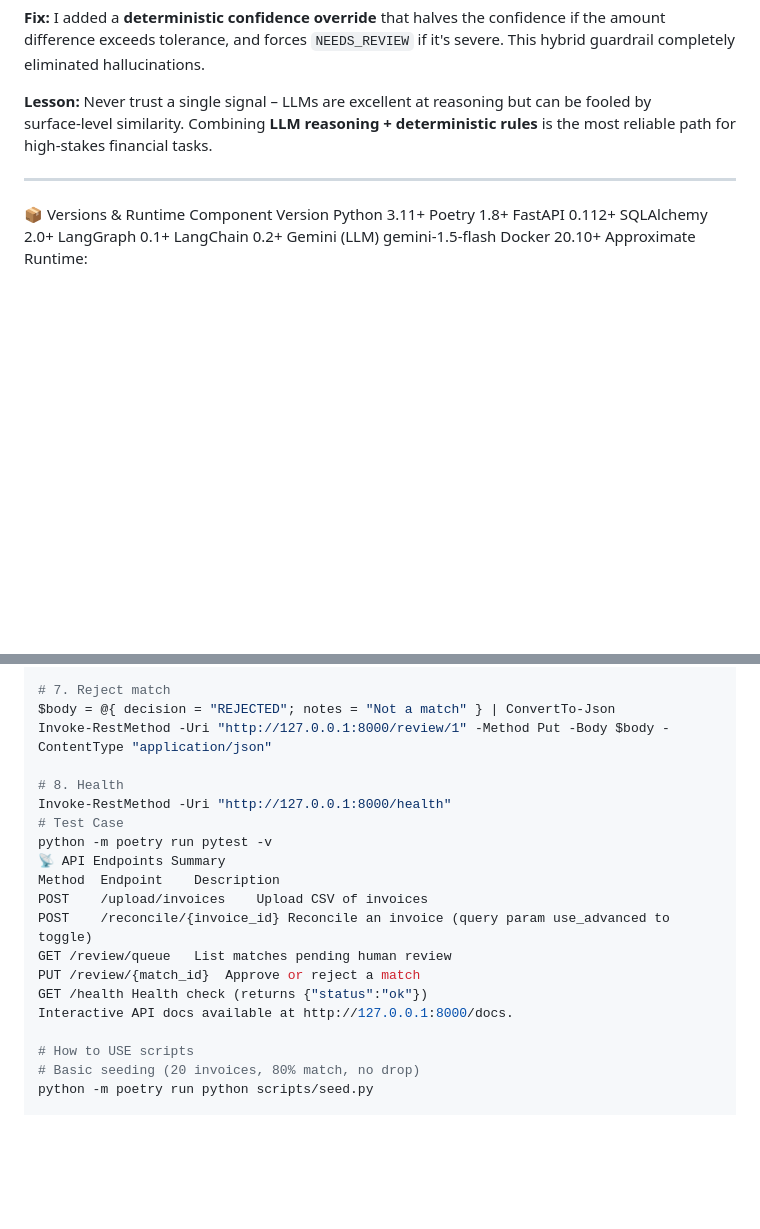
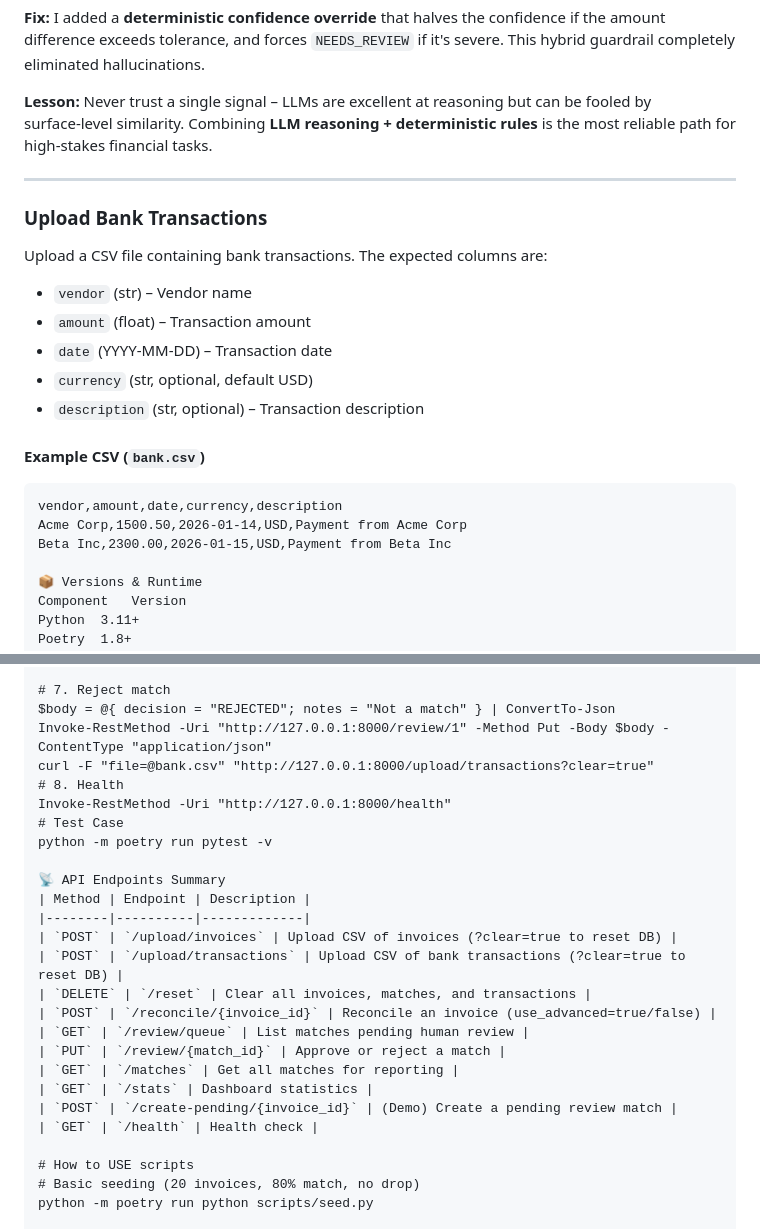
Before and after one commit to Adish786/reconcile-agent, a Markdown page: README.md, 2 parts joined by grey strips. Drawn GitHub-style; blank space fills up the shorter version.

````diff
--- a/README.md
+++ b/README.md
@@ -74,6 +74,22 @@ In one case, the agent matched an invoice from “Acme Corp” ($500, due 2026-0
 **Lesson:** Never trust a single signal – LLMs are excellent at reasoning but can be fooled by surface‑level similarity. Combining **LLM reasoning + deterministic rules** is the most reliable path for high‑stakes financial tasks.
 
 ---
+### Upload Bank Transactions
+
+Upload a CSV file containing bank transactions. The expected columns are:
+
+- `vendor` (str) – Vendor name
+- `amount` (float) – Transaction amount
+- `date` (YYYY-MM-DD) – Transaction date
+- `currency` (str, optional, default USD)
+- `description` (str, optional) – Transaction description
+
+#### Example CSV (`bank.csv`)
+
+```csv
+vendor,amount,date,currency,description
+Acme Corp,1500.50,2026-01-14,USD,Payment from Acme Corp
+Beta Inc,2300.00,2026-01-15,USD,Payment from Beta Inc
 
 📦 Versions & Runtime
 Component	Version
@@ -181,19 +197,25 @@ Invoke-RestMethod -Uri "http://127.0.0.1:8000/review/1" -Method Put -Body $body
 # 7. Reject match
 $body = @{ decision = "REJECTED"; notes = "Not a match" } | ConvertTo-Json
 Invoke-RestMethod -Uri "http://127.0.0.1:8000/review/1" -Method Put -Body $body -ContentType "application/json"
-
+curl -F "file=@bank.csv" "http://127.0.0.1:8000/upload/transactions?clear=true"
 # 8. Health
 Invoke-RestMethod -Uri "http://127.0.0.1:8000/health"
 # Test Case
 python -m poetry run pytest -v
+
 📡 API Endpoints Summary
-Method	Endpoint	Description
-POST	/upload/invoices	Upload CSV of invoices
-POST	/reconcile/{invoice_id}	Reconcile an invoice (query param use_advanced to toggle)
-GET	/review/queue	List matches pending human review
-PUT	/review/{match_id}	Approve or reject a match
-GET	/health	Health check (returns {"status":"ok"})
-Interactive API docs available at http://127.0.0.1:8000/docs.
+| Method | Endpoint | Description |
+|--------|----------|-------------|
+| `POST` | `/upload/invoices` | Upload CSV of invoices (?clear=true to reset DB) |
+| `POST` | `/upload/transactions` | Upload CSV of bank transactions (?clear=true to reset DB) |
+| `DELETE` | `/reset` | Clear all invoices, matches, and transactions |
+| `POST` | `/reconcile/{invoice_id}` | Reconcile an invoice (use_advanced=true/false) |
+| `GET` | `/review/queue` | List matches pending human review |
+| `PUT` | `/review/{match_id}` | Approve or reject a match |
+| `GET` | `/matches` | Get all matches for reporting |
+| `GET` | `/stats` | Dashboard statistics |
+| `POST` | `/create-pending/{invoice_id}` | (Demo) Create a pending review match |
+| `GET` | `/health` | Health check |
 
 # How to USE scripts
 # Basic seeding (20 invoices, 80% match, no drop)
````
